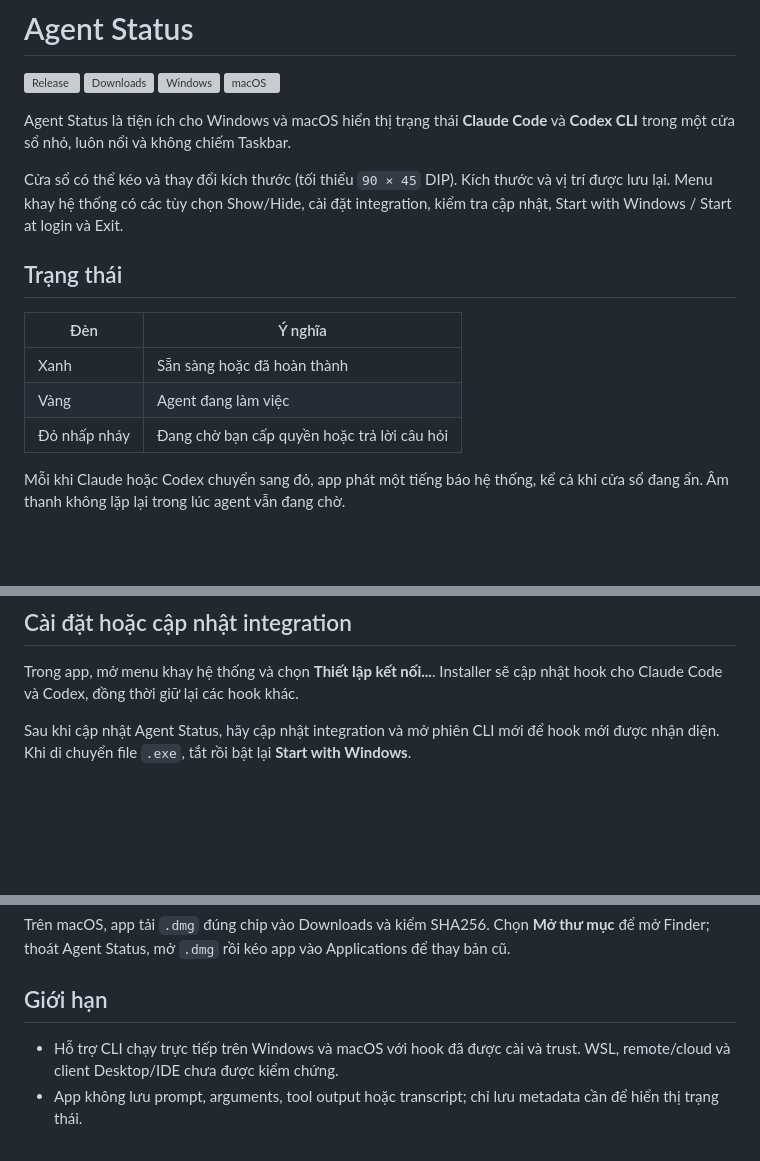
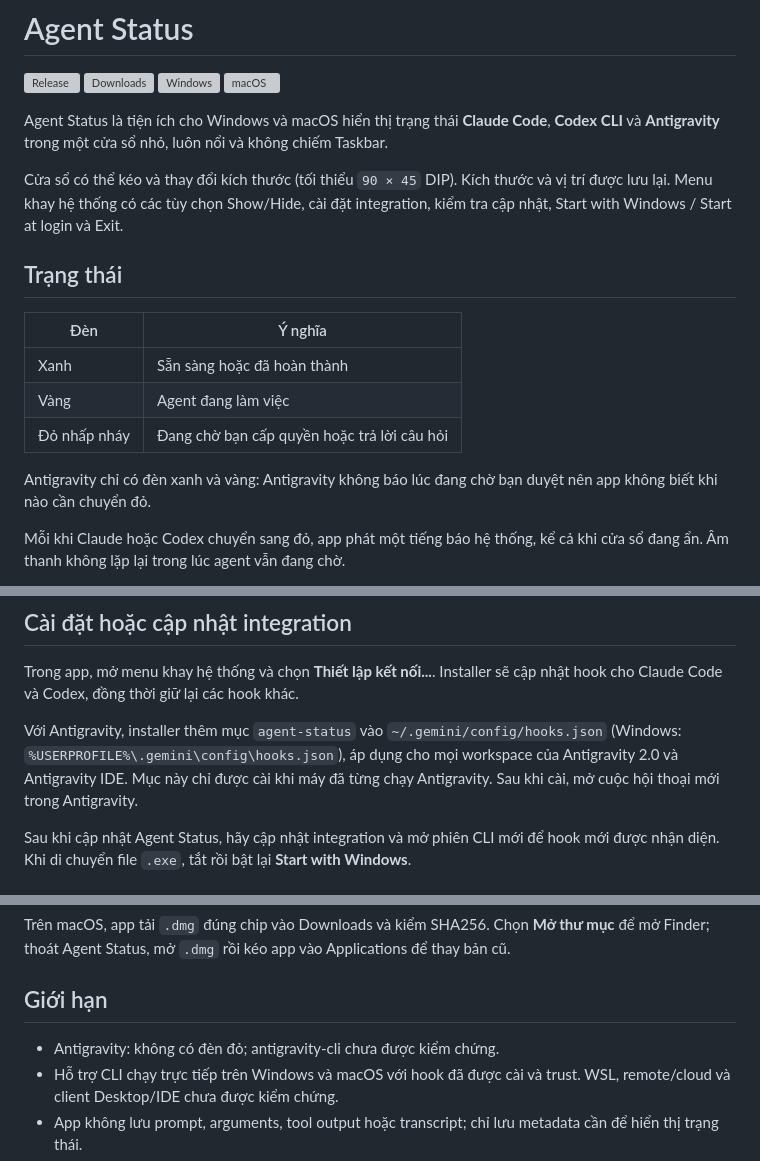
Before and after one commit to x1ncha0/agent-status, a Markdown page: README.md, 3 parts joined by grey strips. Drawn GitHub-style; blank space fills up the shorter version; grey boxes are pictures that could not be loaded.

Commit message:
docs: document Antigravity support
Co-Authored-By: Claude Opus 5.5 (1M context) <noreply@anthropic.com>

```diff
--- a/README.md
+++ b/README.md
@@ -5,7 +5,7 @@
 [![Windows](https://img.shields.io/badge/platform-Windows%2010%2F11%20x64-0078d4?logo=windows&logoColor=white)](#giới-hạn)
 [![macOS](<https://img.shields.io/badge/platform-macOS%2012%2B%20(Apple%20Silicon%20%2F%20Intel)-000000?logo=apple&logoColor=white>)](#giới-hạn)
 
-Agent Status là tiện ích cho Windows và macOS hiển thị trạng thái **Claude Code** và **Codex CLI** trong một cửa sổ nhỏ, luôn nổi và không chiếm Taskbar.
+Agent Status là tiện ích cho Windows và macOS hiển thị trạng thái **Claude Code**, **Codex CLI** và **Antigravity** trong một cửa sổ nhỏ, luôn nổi và không chiếm Taskbar.
 
 Cửa sổ có thể kéo và thay đổi kích thước (tối thiểu `90 × 45` DIP). Kích thước và vị trí được lưu lại. Menu khay hệ thống có các tùy chọn Show/Hide, cài đặt integration, kiểm tra cập nhật, Start with Windows / Start at login và Exit.
 
@@ -16,6 +16,8 @@ Cửa sổ có thể kéo và thay đổi kích thước (tối thiểu `90 × 4
 | Xanh         | Sẵn sàng hoặc đã hoàn thành                 |
 | Vàng         | Agent đang làm việc                         |
 | Đỏ nhấp nháy | Đang chờ bạn cấp quyền hoặc trả lời câu hỏi |
+
+Antigravity chỉ có đèn xanh và vàng: Antigravity không báo lúc đang chờ bạn duyệt nên app không biết khi nào cần chuyển đỏ.
 
 Mỗi khi Claude hoặc Codex chuyển sang đỏ, app phát một tiếng báo hệ thống, kể cả khi cửa sổ đang ẩn. Âm thanh không lặp lại trong lúc agent vẫn đang chờ.
 
@@ -47,6 +49,8 @@ Icon nằm trên menu bar, không có icon Dock. Dữ liệu ở `~/Library/Appl
 
 Trong app, mở menu khay hệ thống và chọn **Thiết lập kết nối...**. Installer sẽ cập nhật hook cho Claude Code và Codex, đồng thời giữ lại các hook khác.
 
+Với Antigravity, installer thêm mục `agent-status` vào `~/.gemini/config/hooks.json` (Windows: `%USERPROFILE%\.gemini\config\hooks.json`), áp dụng cho mọi workspace của Antigravity 2.0 và Antigravity IDE. Mục này chỉ được cài khi máy đã từng chạy Antigravity. Sau khi cài, mở cuộc hội thoại mới trong Antigravity.
+
 Sau khi cập nhật Agent Status, hãy cập nhật integration và mở phiên CLI mới để hook mới được nhận diện. Khi di chuyển file `.exe`, tắt rồi bật lại **Start with Windows**.
 
 ## Cập nhật app
@@ -61,6 +65,7 @@ Trên macOS, app tải `.dmg` đúng chip vào Downloads và kiểm SHA256. Ch
 
 ## Giới hạn
 
+- Antigravity: không có đèn đỏ; antigravity-cli chưa được kiểm chứng.
 - Hỗ trợ CLI chạy trực tiếp trên Windows và macOS với hook đã được cài và trust. WSL, remote/cloud và client Desktop/IDE chưa được kiểm chứng.
 - App không lưu prompt, arguments, tool output hoặc transcript; chỉ lưu metadata cần để hiển thị trạng thái.
 - Bản Windows và macOS chưa được code-sign / notarize.
```
Also changed, not shown: RELEASE_NOTES.md (+6 -0 lines).
